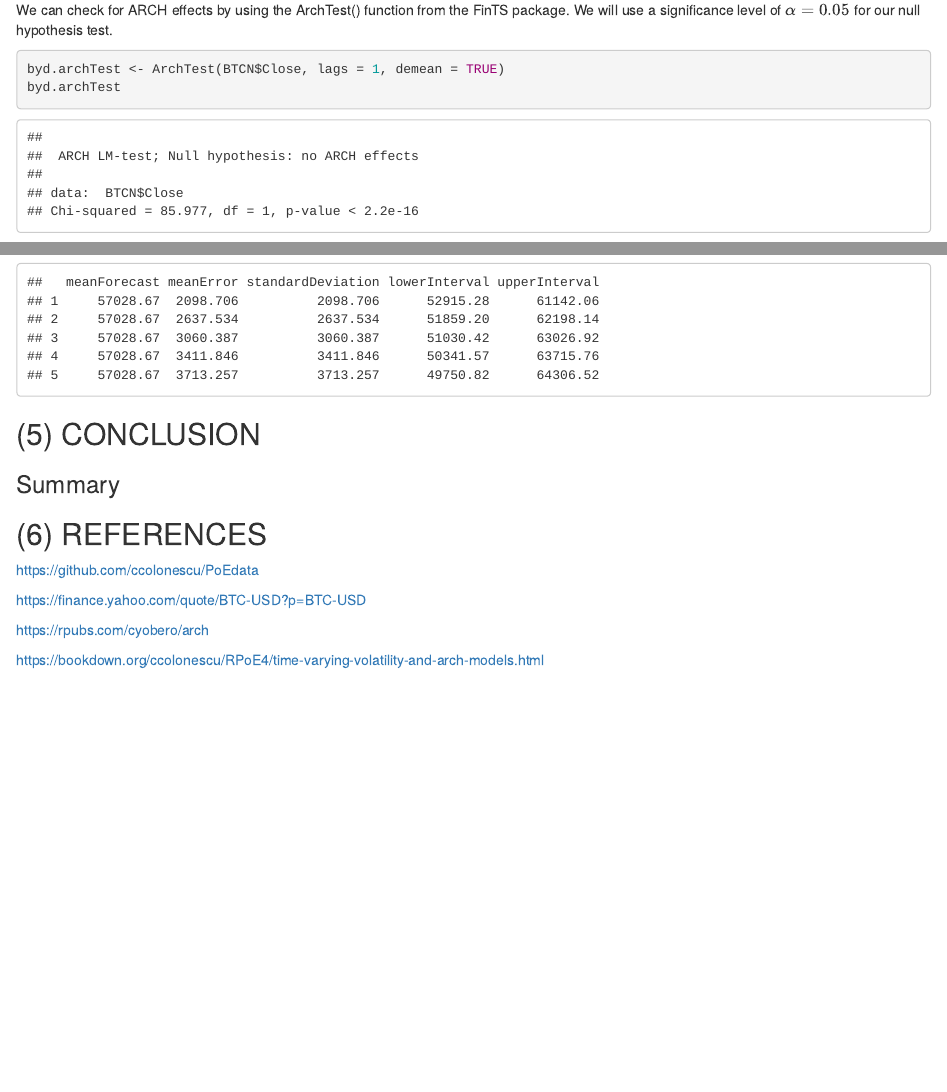
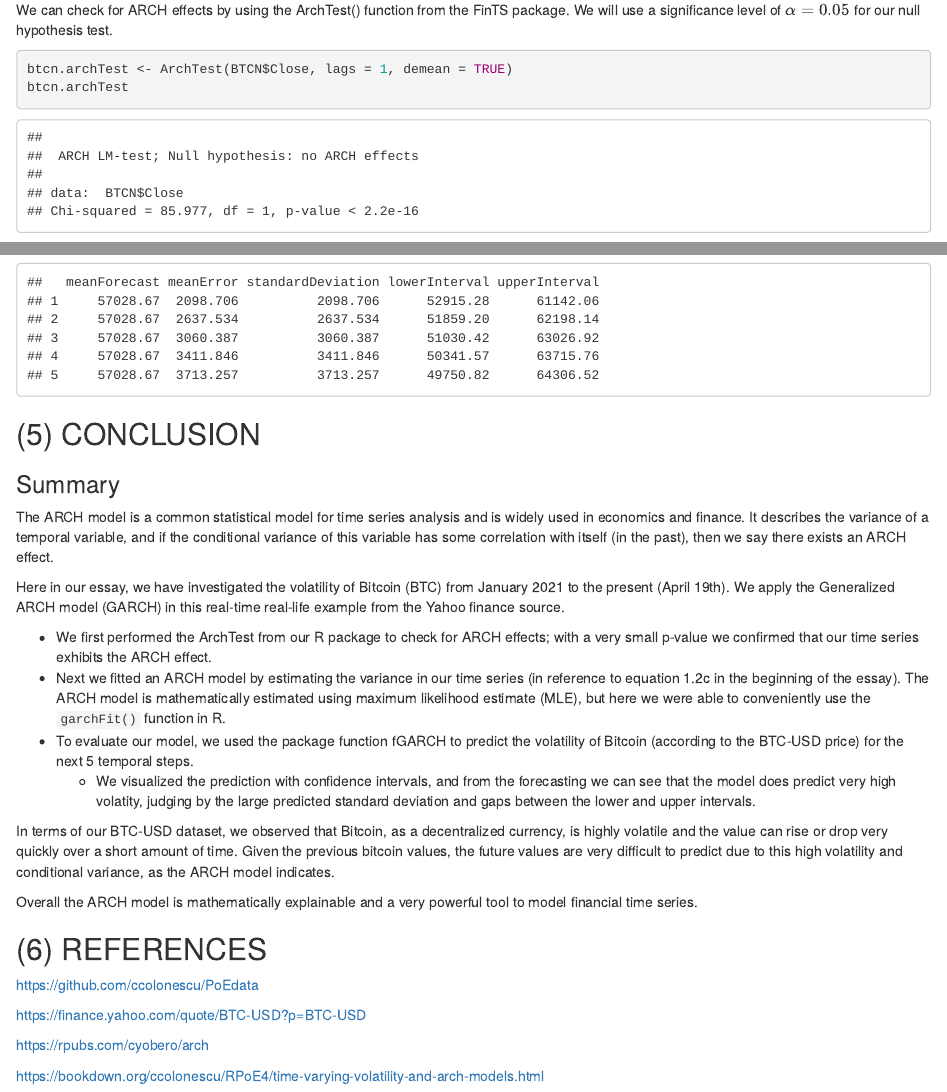
Before and after one commit to hdhelia/Linear-Regression-TE1, an R Markdown document (Team Essay 6/essay6.Rmd): the page in a window 1100 px wide, from 3740 px down, and a second part further down, joined at a grey line. The pictures show the output file Team Essay 6/essay6.html that the author committed with the source, opened offline.

Commit message:
added conclusion

````diff
--- a/Team Essay 6/essay6.Rmd
+++ b/Team Essay 6/essay6.Rmd
@@ -121,8 +121,8 @@ summary(BTCN.arch)
 We can check for ARCH effects by using the ArchTest() function from the FinTS package. We will use a significance level of $\alpha=0.05$ for our null hypothesis test.
 
 ```{r}
-byd.archTest <- ArchTest(BTCN$Close, lags = 1, demean = TRUE)
-byd.archTest
+btcn.archTest <- ArchTest(BTCN$Close, lags = 1, demean = TRUE)
+btcn.archTest
 ```
 
 Because the p-value is < 0.05, we reject the null hypothesis and conclude the presence of ARCH(1) effects.
@@ -176,7 +176,18 @@ predict(arch.fit, n.ahead = 5, mse ="cond", plot = T)
 
 ### Summary
 
+The ARCH model is a common statistical model  for time series analysis and is widely used in economics and finance. It describes the variance of a temporal variable, and if the conditional variance of this variable has some correlation with itself (in the past), then we say there exists an ARCH effect.
 
+Here in our essay, we have investigated the volatility of Bitcoin (BTC) from January 2021 to the present (April 19th). We apply the Generalized ARCH model (GARCH) in this real-time real-life example from the Yahoo finance source.
+
+- We first performed the ArchTest from our R package to check for ARCH effects; with a very small p-value we confirmed that our time series exhibits the ARCH effect.
+- Next we fitted an ARCH model by estimating the variance in our time series (in reference to equation 1.2c in the beginning of the essay). The ARCH model is mathematically estimated using maximum likelihood estimate (MLE), but here we were able to conveniently use the `garchFit()` function in R.
+- To evaluate our model, we used the package function fGARCH to predict the volatility of Bitcoin (according to the BTC-USD price) for the next 5 temporal steps.
+  - We visualized the prediction with confidence intervals, and from the forecasting we can see that the model does predict very high volatity, judging by the large predicted standard deviation and gaps between the lower and upper intervals.
+
+In terms of our BTC-USD dataset, we observed that Bitcoin, as a decentralized currency, is highly volatile and the value can rise or drop very quickly over a short amount of time.  Given the previous bitcoin values, the future values are very difficult to predict due to this high volatility and conditional variance, as the ARCH model indicates.
+
+Overall the ARCH model is mathematically explainable and a very powerful tool to model financial time series.
 
 ## (6) REFERENCES
 
````
Also changed, not shown: Team Essay 6/essay6.html.
